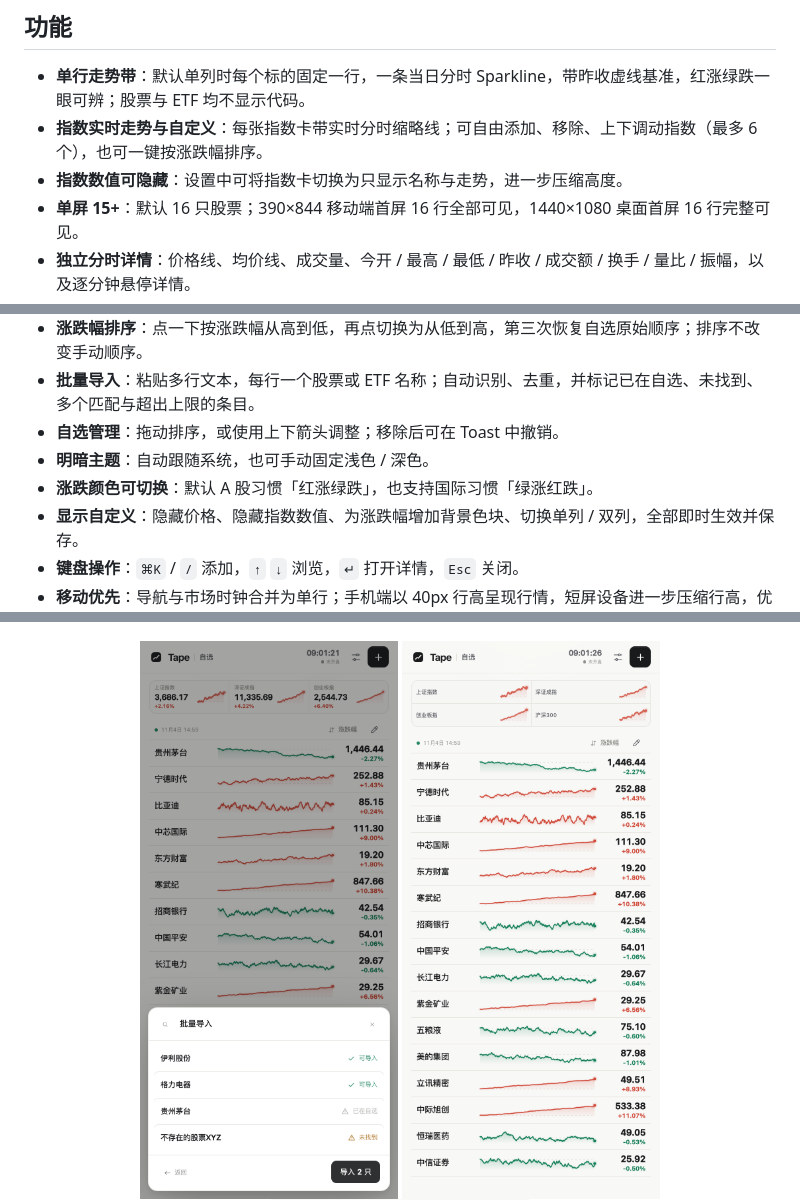
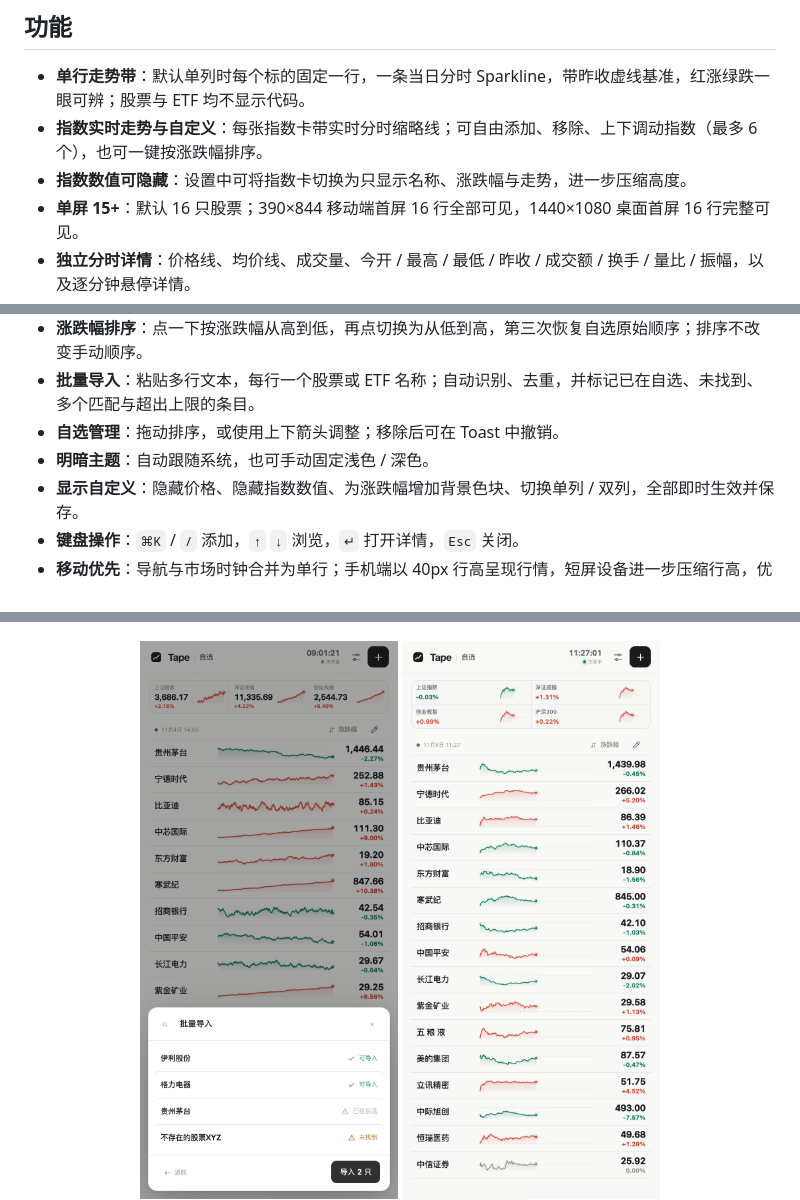
Before and after one commit to yorhaha/stock-watch, a Markdown page: README.md, 3 parts joined by grey strips. GitHub-like rendering; pictures changed too: docs/tape-index.png.

```diff
--- a/README.md
+++ b/README.md
@@ -25,7 +25,7 @@
 
 - **单行走势带**：默认单列时每个标的固定一行，一条当日分时 Sparkline，带昨收虚线基准，红涨绿跌一眼可辨；股票与 ETF 均不显示代码。
 - **指数实时走势与自定义**：每张指数卡带实时分时缩略线；可自由添加、移除、上下调动指数（最多 6 个），也可一键按涨跌幅排序。
-- **指数数值可隐藏**：设置中可将指数卡切换为只显示名称与走势，进一步压缩高度。
+- **指数数值可隐藏**：设置中可将指数卡切换为只显示名称、涨跌幅与走势，进一步压缩高度。
 - **单屏 15+**：默认 16 只股票；390×844 移动端首屏 16 行全部可见，1440×1080 桌面首屏 16 行完整可见。
 - **独立分时详情**：价格线、均价线、成交量、今开 / 最高 / 最低 / 昨收 / 成交额 / 换手 / 量比 / 振幅，以及逐分钟悬停详情。
 - **实时刷新**：盘中行情每 3–10 秒刷新（可设置），分时图约每 30 秒同步；页面隐藏时暂停请求，回到前台立即补刷。
@@ -34,7 +34,6 @@
 - **批量导入**：粘贴多行文本，每行一个股票或 ETF 名称；自动识别、去重，并标记已在自选、未找到、多个匹配与超出上限的条目。
 - **自选管理**：拖动排序，或使用上下箭头调整；移除后可在 Toast 中撤销。
 - **明暗主题**：自动跟随系统，也可手动固定浅色 / 深色。
-- **涨跌颜色可切换**：默认 A 股习惯「红涨绿跌」，也支持国际习惯「绿涨红跌」。
 - **显示自定义**：隐藏价格、隐藏指数数值、为涨跌幅增加背景色块、切换单列 / 双列，全部即时生效并保存。
 - **键盘操作**：`⌘K` / `/` 添加，`↑` `↓` 浏览，`↵` 打开详情，`Esc` 关闭。
 - **移动优先**：导航与市场时钟合并为单行；手机端以 40px 行高呈现行情，短屏设备进一步压缩行高，优先保证列表密度。
```
Also changed, not shown: 10 other files.
